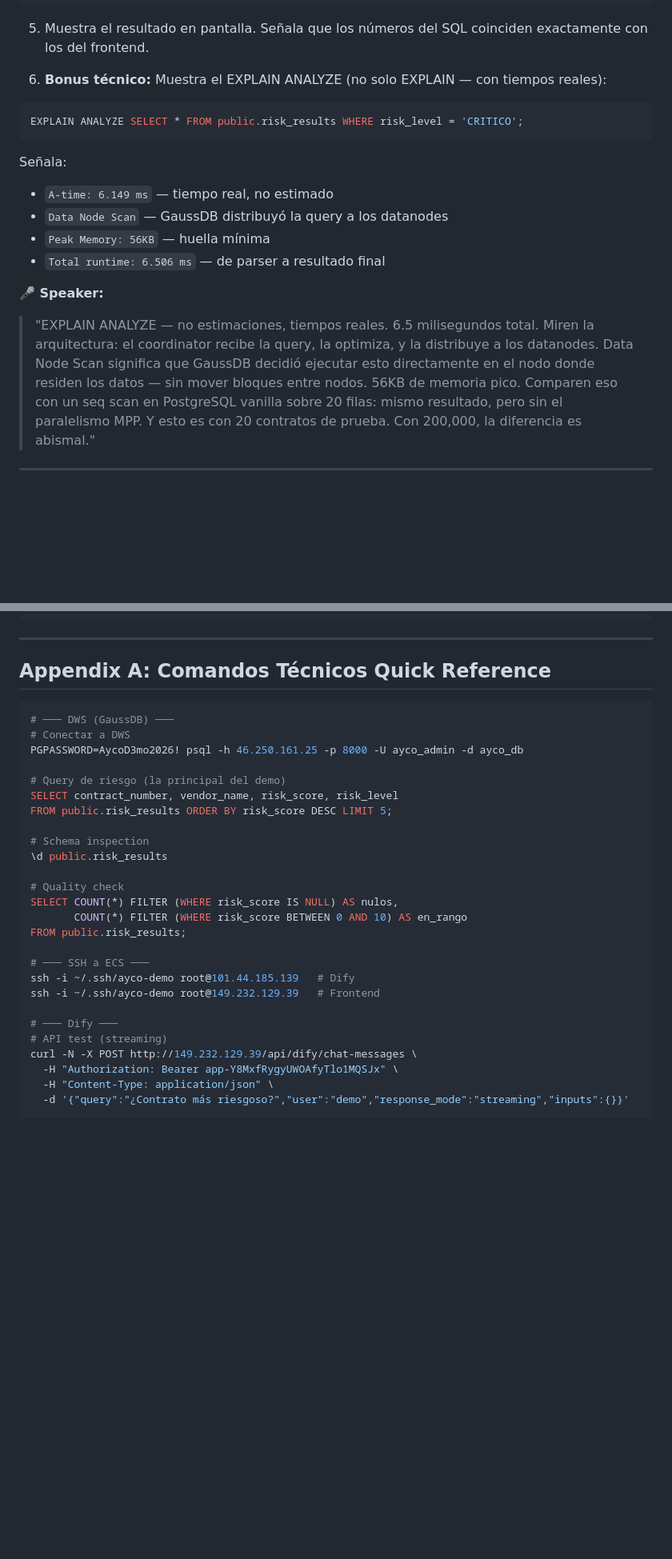
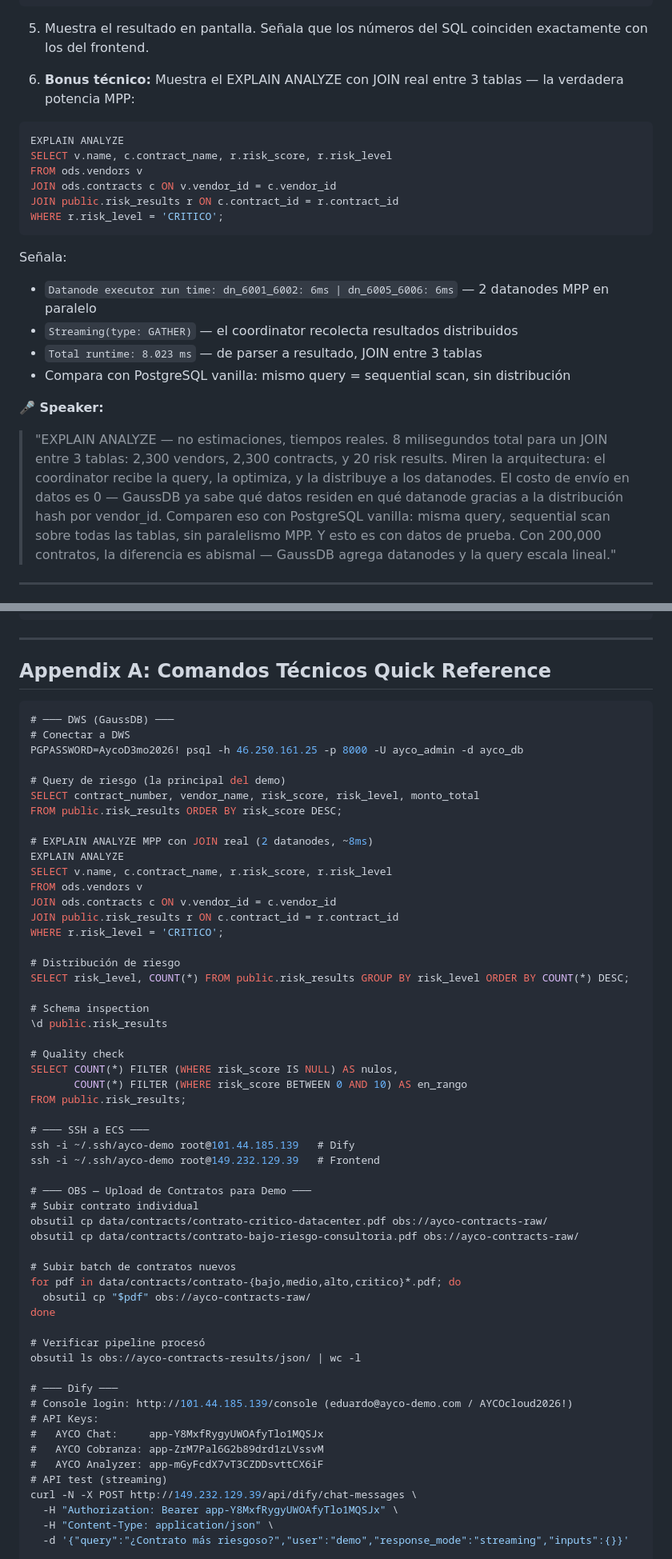
Before and after one commit to Borre/ayco-huawei-cloud, a Markdown page: docs/demo-script.md, 2 parts joined by grey strips. Shown at 80% size. Rendered like a GitHub page; blank space fills up the shorter version.

````diff
--- a/docs/demo-script.md
+++ b/docs/demo-script.md
@@ -231,18 +244,23 @@ FROM public.risk_results;
 
 5. Muestra el resultado en pantalla. Señala que los números del SQL coinciden exactamente con los del frontend.
 
-6. **Bonus técnico:** Muestra el EXPLAIN ANALYZE (no solo EXPLAIN — con tiempos reales):
+5. **Bonus técnico:** Muestra el EXPLAIN ANALYZE con JOIN real entre 3 tablas — la verdadera potencia MPP:
 ```sql
-EXPLAIN ANALYZE SELECT * FROM public.risk_results WHERE risk_level = 'CRITICO';
+EXPLAIN ANALYZE
+SELECT v.name, c.contract_name, r.risk_score, r.risk_level
+FROM ods.vendors v
+JOIN ods.contracts c ON v.vendor_id = c.vendor_id
+JOIN public.risk_results r ON c.contract_id = r.contract_id
+WHERE r.risk_level = 'CRITICO';
 ```
 Señala:
-   - `A-time: 6.149 ms` — tiempo real, no estimado
-   - `Data Node Scan` — GaussDB distribuyó la query a los datanodes
-   - `Peak Memory: 56KB` — huella mínima
-   - `Total runtime: 6.506 ms` — de parser a resultado final
+   - `Datanode executor run time: dn_6001_6002: 6ms | dn_6005_6006: 6ms` — 2 datanodes MPP en paralelo
+   - `Streaming(type: GATHER)` — el coordinator recolecta resultados distribuidos
+   - `Total runtime: 8.023 ms` — de parser a resultado, JOIN entre 3 tablas
+   - Compara con PostgreSQL vanilla: mismo query = sequential scan, sin distribución
 
 **🎤 Speaker:**
-> "EXPLAIN ANALYZE — no estimaciones, tiempos reales. 6.5 milisegundos total. Miren la arquitectura: el coordinator recibe la query, la optimiza, y la distribuye a los datanodes. Data Node Scan significa que GaussDB decidió ejecutar esto directamente en el nodo donde residen los datos — sin mover bloques entre nodos. 56KB de memoria pico. Comparen eso con un seq scan en PostgreSQL vanilla sobre 20 filas: mismo resultado, pero sin el paralelismo MPP. Y esto es con 20 contratos de prueba. Con 200,000, la diferencia es abismal."
+> "EXPLAIN ANALYZE — no estimaciones, tiempos reales. 8 milisegundos total para un JOIN entre 3 tablas: 2,300 vendors, 2,300 contracts, y 20 risk results. Miren la arquitectura: el coordinator recibe la query, la optimiza, y la distribuye a los datanodes. El costo de envío en datos es 0 — GaussDB ya sabe qué datos residen en qué datanode gracias a la distribución hash por vendor_id. Comparen eso con PostgreSQL vanilla: misma query, sequential scan sobre todas las tablas, sin paralelismo MPP. Y esto es con datos de prueba. Con 200,000 contratos, la diferencia es abismal — GaussDB agrega datanodes y la query escala lineal."
 
 ---
 
@@ -758,14 +789,25 @@ bash scripts/backup-record-demos.sh --play demo1
 
 ## Appendix A: Comandos Técnicos Quick Reference
 
-```bash
+```sql
 # ─── DWS (GaussDB) ───
 # Conectar a DWS
 PGPASSWORD=AycoD3mo2026! psql -h 46.250.161.25 -p 8000 -U ayco_admin -d ayco_db
 
 # Query de riesgo (la principal del demo)
-SELECT contract_number, vendor_name, risk_score, risk_level
-FROM public.risk_results ORDER BY risk_score DESC LIMIT 5;
+SELECT contract_number, vendor_name, risk_score, risk_level, monto_total
+FROM public.risk_results ORDER BY risk_score DESC;
+
+# EXPLAIN ANALYZE MPP con JOIN real (2 datanodes, ~8ms)
+EXPLAIN ANALYZE
+SELECT v.name, c.contract_name, r.risk_score, r.risk_level
+FROM ods.vendors v
+JOIN ods.contracts c ON v.vendor_id = c.vendor_id
+JOIN public.risk_results r ON c.contract_id = r.contract_id
+WHERE r.risk_level = 'CRITICO';
+
+# Distribución de riesgo
+SELECT risk_level, COUNT(*) FROM public.risk_results GROUP BY risk_level ORDER BY COUNT(*) DESC;
 
 # Schema inspection
 \d public.risk_results
@@ -779,7 +821,25 @@ FROM public.risk_results;
 ssh -i ~/.ssh/ayco-demo root@101.44.185.139   # Dify
 ssh -i ~/.ssh/ayco-demo root@149.232.129.39   # Frontend
 
+# ─── OBS — Upload de Contratos para Demo ───
+# Subir contrato individual
+obsutil cp data/contracts/contrato-critico-datacenter.pdf obs://ayco-contracts-raw/
+obsutil cp data/contracts/contrato-bajo-riesgo-consultoria.pdf obs://ayco-contracts-raw/
+
+# Subir batch de contratos nuevos
+for pdf in data/contracts/contrato-{bajo,medio,alto,critico}*.pdf; do
+  obsutil cp "$pdf" obs://ayco-contracts-raw/
+done
+
+# Verificar pipeline procesó
+obsutil ls obs://ayco-contracts-results/json/ | wc -l
+
 # ─── Dify ───
+# Console login: http://101.44.185.139/console (eduardo@ayco-demo.com / AYCOcloud2026!)
+# API Keys:
+#   AYCO Chat:     app-Y8MxfRygyUWOAfyTlo1MQSJx
+#   AYCO Cobranza: app-ZrM7Pal6G2b89drd1zLVssvM
+#   AYCO Analyzer: app-mGyFcdX7vT3CZDDsvttCX6iF
 # API test (streaming)
 curl -N -X POST http://149.232.129.39/api/dify/chat-messages \
   -H "Authorization: Bearer app-Y8MxfRygyUWOAfyTlo1MQSJx" \
````
Also changed, not shown: other parts of docs/demo-script.md (+61 -35 lines).
